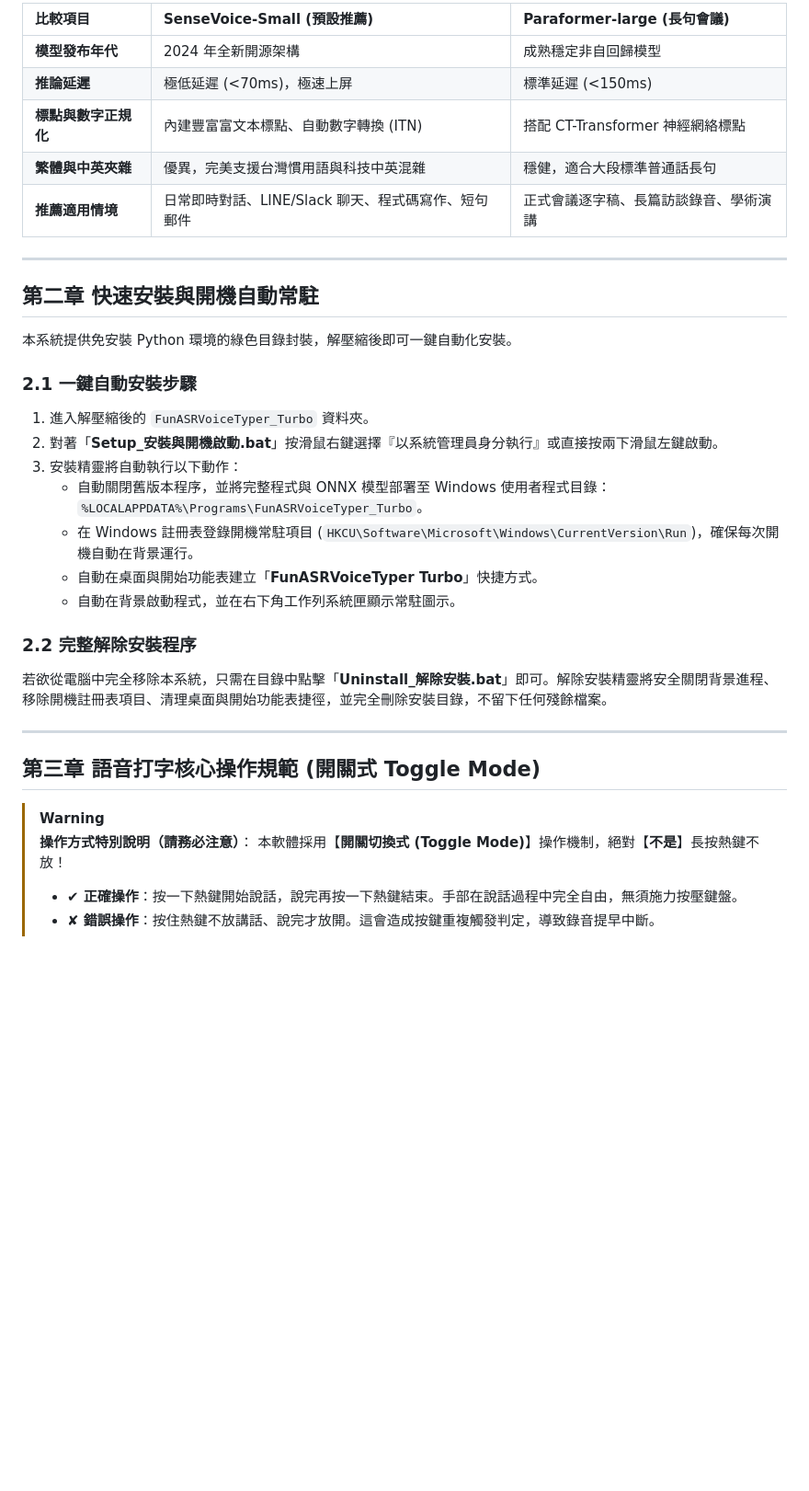
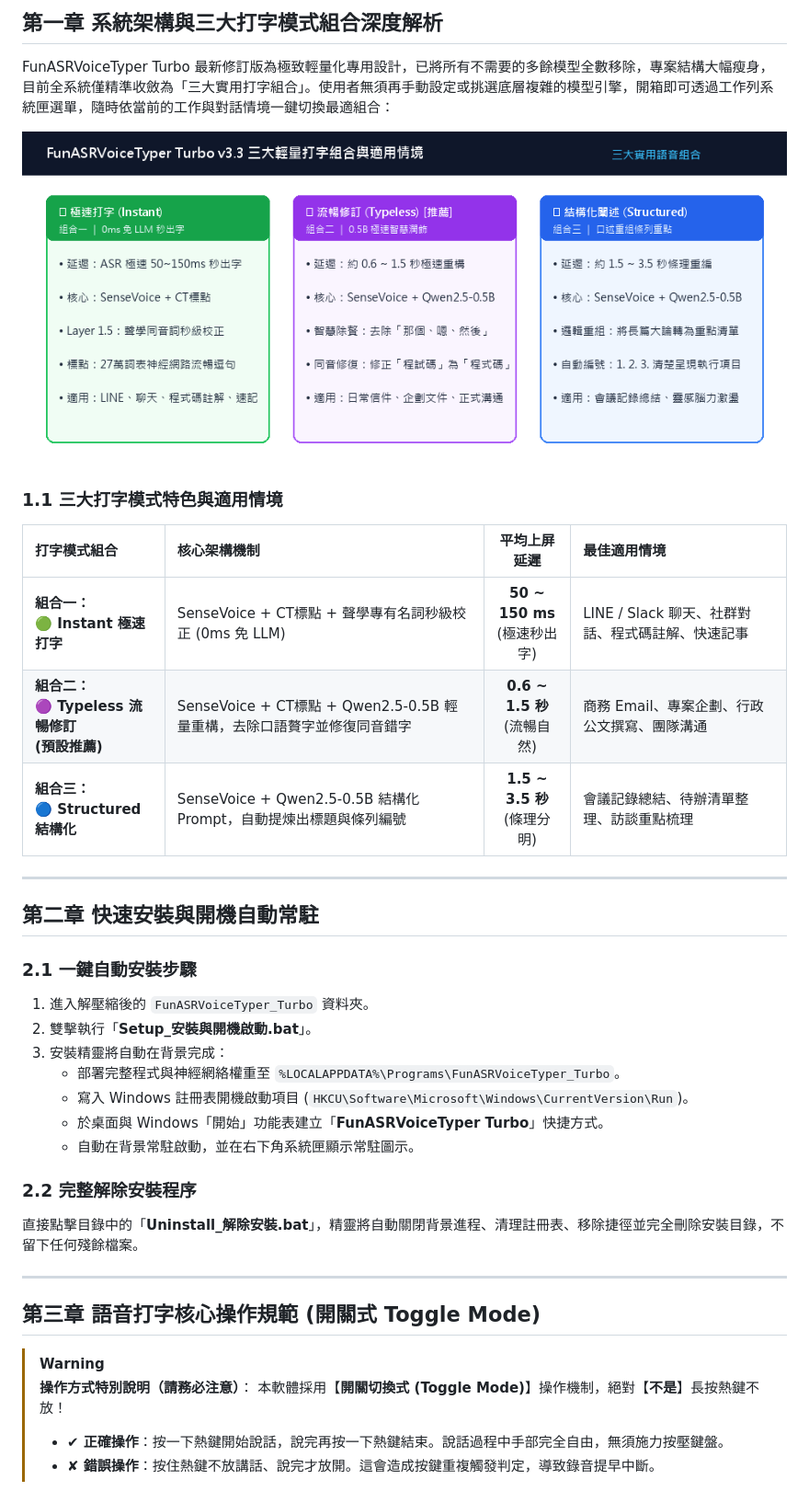
Before and after one commit to Chery415/FunASRVoiceTyper_Turbo, a Markdown page: 操作說明書.md, the part around one of its changes. Shown at 92% size. Drawn GitHub-style; pictures changed too: assets/v33_modes_diagram.png (added); blank space fills up the shorter version.

```diff
--- a/操作說明書.md
+++ b/操作說明書.md
@@ -22,29 +27,33 @@ FunASRVoiceTyper_Turbo 採用阿里開源之頂尖非自回歸語音識別技術
 
-| 比較項目 | SenseVoice-Small (預設推薦) | Paraformer-large (長句會議) |
-| :--- | :--- | :--- |
-| **模型發布年代** | 2024 年全新開源架構 | 成熟穩定非自回歸模型 |
-| **推論延遲** | 極低延遲 (<70ms)，極速上屏 | 標準延遲 (<150ms) |
-| **標點與數字正規化** | 內建豐富富文本標點、自動數字轉換 (ITN) | 搭配 CT-Transformer 神經網絡標點 |
-| **繁體與中英夾雜** | 優異，完美支援台灣慣用語與科技中英混雜 | 穩健，適合大段標準普通話長句 |
-| **推薦適用情境** | 日常即時對話、LINE/Slack 聊天、程式碼寫作、短句郵件 | 正式會議逐字稿、長篇訪談錄音、學術演講 |
+## 第一章 系統架構與三大打字模式組合深度解析
+
+FunASRVoiceTyper Turbo 最新修訂版為極致輕量化專用設計，已將所有不需要的多餘模型全數移除，專案結構大幅瘦身，目前全系統僅精準收斂為「三大實用打字組合」。使用者無須再手動設定或挑選底層複雜的模型引擎，開箱即可透過工作列系統匣選單，隨時依當前的工作與對話情境一鍵切換最適組合：
+
+![三大打字模式對比圖](assets/v33_modes_diagram.png)
+
+### 1.1 三大打字模式特色與適用情境
+
+| 打字模式組合 | 核心架構機制 | 平均上屏延遲 | 最佳適用情境 |
+| :--- | :--- | :---: | :--- |
+| **組合一：<br>🟢 Instant 極速打字** | SenseVoice + CT標點 + 聲學專有名詞秒級校正 (0ms 免 LLM) | **50 ~ 150 ms**<br>(極速秒出字) | LINE / Slack 聊天、社群對話、程式碼註解、快速記事 |
+| **組合二：<br>🟣 Typeless 流暢修訂<br>(預設推薦)** | SenseVoice + CT標點 + Qwen2.5-0.5B 輕量重構，去除口語贅字並修復同音錯字 | **0.6 ~ 1.5 秒**<br>(流暢自然) | 商務 Email、專案企劃、行政公文撰寫、團隊溝通 |
+| **組合三：<br>🔵 Structured 結構化** | SenseVoice + Qwen2.5-0.5B 結構化 Prompt，自動提煉出標題與條列編號 | **1.5 ~ 3.5 秒**<br>(條理分明) | 會議記錄總結、待辦清單整理、訪談重點梳理 |
 
 ---
 
 ## 第二章 快速安裝與開機自動常駐
 
-本系統提供免安裝 Python 環境的綠色目錄封裝，解壓縮後即可一鍵自動化安裝。
-
 ### 2.1 一鍵自動安裝步驟
 1. 進入解壓縮後的 `FunASRVoiceTyper_Turbo` 資料夾。
-2. 對著「**Setup_安裝與開機啟動.bat**」按滑鼠右鍵選擇『以系統管理員身分執行』或直接按兩下滑鼠左鍵啟動。
-3. 安裝精靈將自動執行以下動作：
-   - 自動關閉舊版本程序，並將完整程式與 ONNX 模型部署至 Windows 使用者程式目錄：`%LOCALAPPDATA%\Programs\FunASRVoiceTyper_Turbo`。
-   - 在 Windows 註冊表登錄開機常駐項目 (`HKCU\Software\Microsoft\Windows\CurrentVersion\Run`)，確保每次開機自動在背景運行。
-   - 自動在桌面與開始功能表建立「**FunASRVoiceTyper Turbo**」快捷方式。
-   - 自動在背景啟動程式，並在右下角工作列系統匣顯示常駐圖示。
+2. 雙擊執行「**Setup_安裝與開機啟動.bat**」。
+3. 安裝精靈將自動在背景完成：
+   - 部署完整程式與神經網絡權重至 `%LOCALAPPDATA%\Programs\FunASRVoiceTyper_Turbo`。
+   - 寫入 Windows 註冊表開機啟動項目 (`HKCU\Software\Microsoft\Windows\CurrentVersion\Run`)。
+   - 於桌面與 Windows「開始」功能表建立「**FunASRVoiceTyper Turbo**」快捷方式。
+   - 自動在背景常駐啟動，並在右下角系統匣顯示常駐圖示。
 
 ### 2.2 完整解除安裝程序
-若欲從電腦中完全移除本系統，只需在目錄中點擊「**Uninstall_解除安裝.bat**」即可。解除安裝精靈將安全關閉背景進程、移除開機註冊表項目、清理桌面與開始功能表捷徑，並完全刪除安裝目錄，不留下任何殘餘檔案。
+直接點擊目錄中的「**Uninstall_解除安裝.bat**」，精靈將自動關閉背景進程、清理註冊表、移除捷徑並完全刪除安裝目錄，不留下任何殘餘檔案。
 
 ---
 
@@ -53,7 +62,7 @@ FunASRVoiceTyper_Turbo 採用阿里開源之頂尖非自回歸語音識別技術
 > [!WARNING]
 > **操作方式特別說明（請務必注意）**：
 > 本軟體採用【**開關切換式 (Toggle Mode)**】操作機制，絕對【**不是**】長按熱鍵不放！
-> - **✔ 正確操作**：按一下熱鍵開始說話，說完再按一下熱鍵結束。手部在說話過程中完全自由，無須施力按壓鍵盤。
+> - **✔ 正確操作**：按一下熱鍵開始說話，說完再按一下熱鍵結束。說話過程中手部完全自由，無須施力按壓鍵盤。
 > - **✘ 錯誤操作**：按住熱鍵不放講話、說完才放開。這會造成按鍵重複觸發判定，導致錄音提早中斷。
 
 ![鍵盤熱鍵操作說明](assets/keyboard_hotkey.png)
```
Also changed, not shown: other parts of 操作說明書.md (+75 -69 lines), assets/v33_config_guide.png (added), assets/v33_live_typing_showcase.png (added), assets/v33_tray_menu.png (added), assets/v33_typing_flow_steps.png (added), 5 other files.
